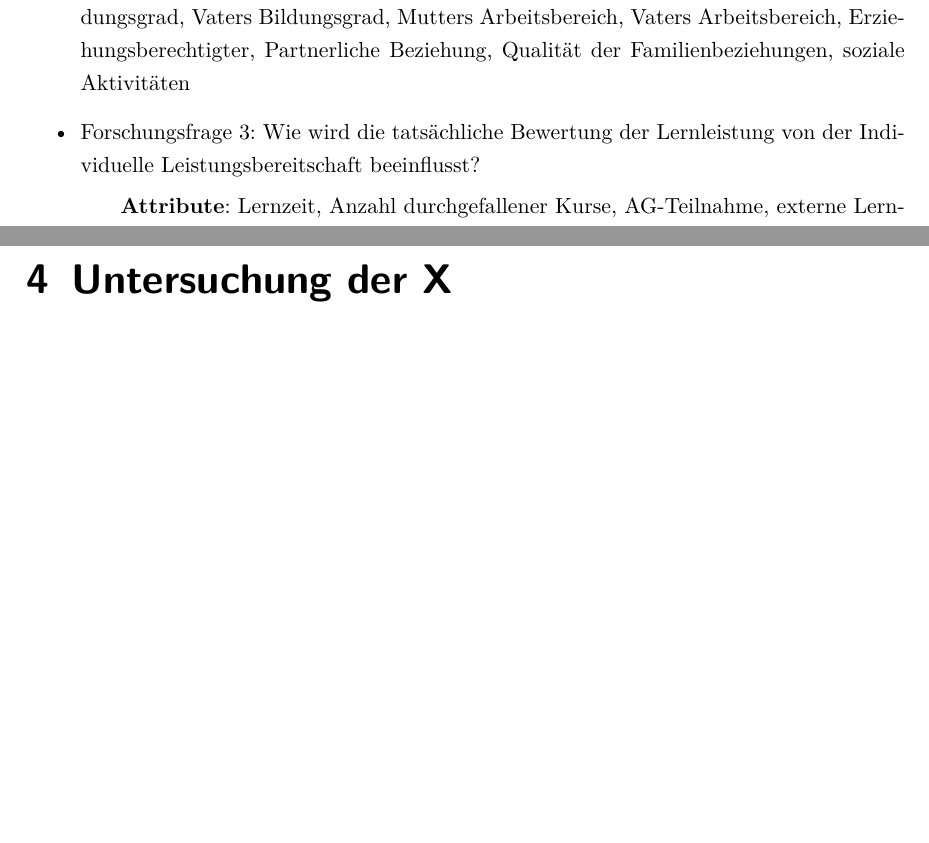
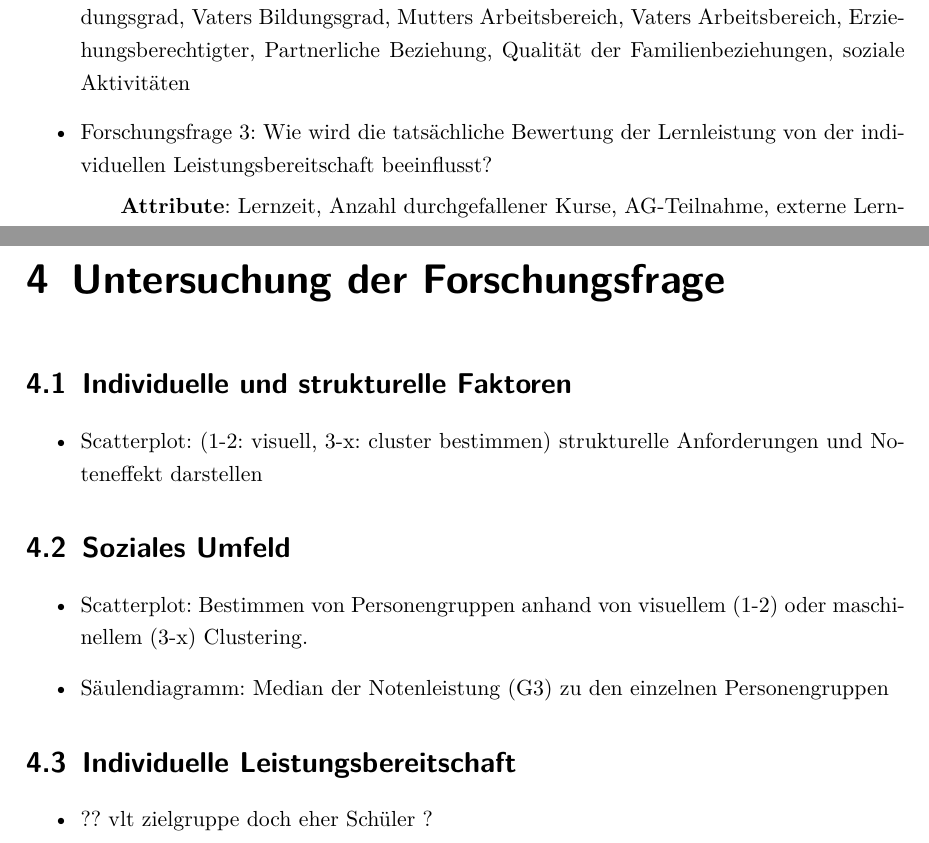
Before and after one commit to LeonHenne/NAK-Reporting, a LaTeX document (hausarbeit.tex, which reads chapter/02_Zielsetzung.tex, chapter/04_Untersuchung.tex): two parts of pages 7 and 9 of 14, joined at a grey line, cut so that both start at the same text, the shorter picture padded with empty space. Compiled offline with pdfLaTeX.

Commit message:
add visual ideas

```diff
--- a/chapter/02_Zielsetzung.tex
+++ b/chapter/02_Zielsetzung.tex
@@ -56,7 +56,7 @@ Werden diesen Handlungsfeldern die aus dem Datensatz bekannten Attribute zugeord
         % address, famsize, Pstatus, medu, fedu, mjob, fjob, guardian, romantic, famrel, goout
         \subitem \textbf{Attribute}: Wohngegend, Familiengröße, Zusammenleben der Eltern, Mutters Bildungsgrad, Vaters Bildungsgrad, Mutters Arbeitsbereich, Vaters Arbeitsbereich, Erziehungsberechtigter, Partnerliche Beziehung, Qualität der Familienbeziehungen, soziale Aktivitäten
     % performance
-    \item Forschungsfrage 3: Wie wird die tatsächliche Bewertung der Lernleistung von der Individuelle Leistungsbereitschaft beeinflusst?
+    \item Forschungsfrage 3: Wie wird die tatsächliche Bewertung der Lernleistung von der individuellen Leistungsbereitschaft beeinflusst?
         % studytime, failures, activities, schoolsup, famsup, paid, absences
         \subitem \textbf{Attribute}: Lernzeit, Anzahl durchgefallener Kurse, AG-Teilnahme, externe Lernunterstützung, familiäre Lernunterstützung, bezahlter Extraunterricht, Fehltage
 \end{itemize}
--- a/chapter/04_Untersuchung.tex
+++ b/chapter/04_Untersuchung.tex
@@ -1 +1,20 @@
-\chapter[Untersuchung der X]{Untersuchung der X}
+\chapter[Untersuchung der Forschungsfrage]{Untersuchung der Forschungsfrage}
+
+\section{Individuelle und strukturelle Faktoren}
+% Idee: gewisse Variablen nehmen und aus deren Ausprägungen Cluster bilden und dann die Cluster zu den Noten mappen
+\begin{itemize}
+    \item Scatterplot: (1-2: visuell, 3-x: cluster bestimmen) strukturelle Anforderungen und Noteneffekt darstellen
+\end{itemize}
+
+\section{Soziales Umfeld}
+
+\begin{itemize}
+    \item Scatterplot: Bestimmen von Personengruppen anhand von visuellem (1-2) oder maschinellem (3-x) Clustering.
+    \item Säulendiagramm: Median der Notenleistung (G3) zu den einzelnen Personengruppen
+\end{itemize}
+
+\section{Individuelle Leistungsbereitschaft}
+
+\begin{itemize}
+    \item ?? vlt zielgruppe doch eher Schüler ?
+\end{itemize}
```
Also changed, not shown: hausarbeit.pdf, 1 other file.
